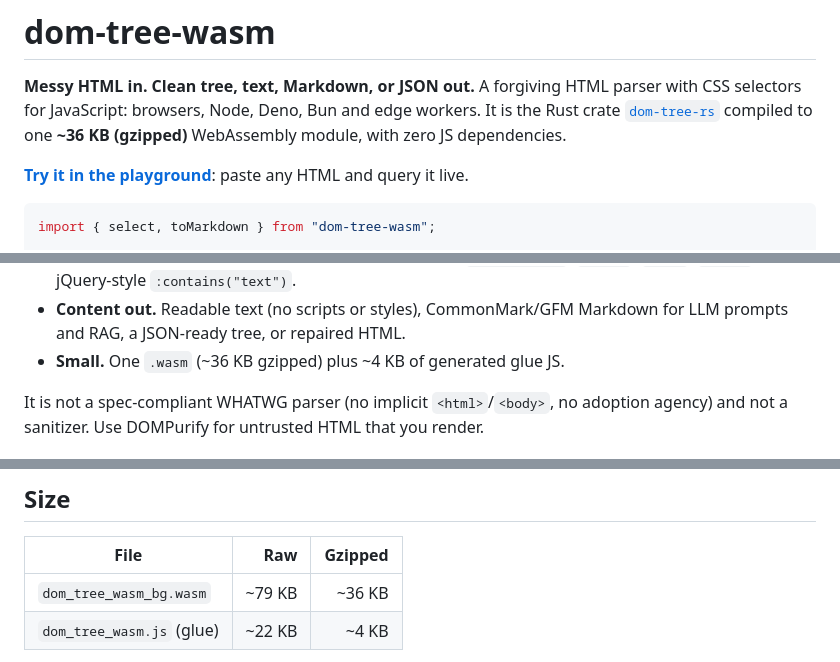
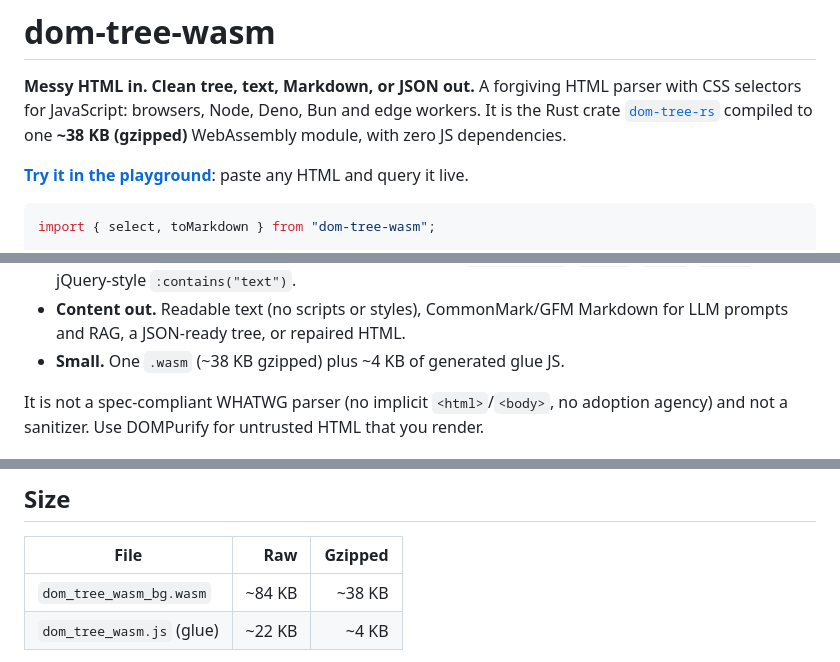
Before and after one commit to iamsaquib8/dom-tree-rs, a Markdown page: dom-tree-wasm/README.md, 3 parts joined by grey strips. Rendered like a GitHub page.

Commit message:
docs(wasm): current sizes (~84 KB raw, ~38 KB gzipped)
Co-Authored-By: Claude Opus 5.5 <noreply@anthropic.com>

```diff
--- a/dom-tree-wasm/README.md
+++ b/dom-tree-wasm/README.md
@@ -3,7 +3,7 @@
 **Messy HTML in. Clean tree, text, Markdown, or JSON out.** A forgiving HTML
 parser with CSS selectors for JavaScript: browsers, Node, Deno, Bun and edge
 workers. It is the Rust crate [`dom-tree-rs`](https://github.com/iamsaquib8/dom-tree-rs)
-compiled to one **~36 KB (gzipped)** WebAssembly module, with zero JS
+compiled to one **~38 KB (gzipped)** WebAssembly module, with zero JS
 dependencies.
 
 **[Try it in the playground](https://iamsaquib8.github.io/dom-tree-rs/)**: paste
@@ -24,7 +24,7 @@ toMarkdown(html); // "- [One](/a)\n- [Two](/b)"
   `:not()`, `:is()`, `:has()`, plus jQuery-style `:contains("text")`.
 - **Content out.** Readable text (no scripts or styles), CommonMark/GFM Markdown
   for LLM prompts and RAG, a JSON-ready tree, or repaired HTML.
-- **Small.** One `.wasm` (~36 KB gzipped) plus ~4 KB of generated glue JS.
+- **Small.** One `.wasm` (~38 KB gzipped) plus ~4 KB of generated glue JS.
 
 It is not a spec-compliant WHATWG parser (no implicit `<html>`/`<body>`, no
 adoption agency) and not a sanitizer. Use DOMPurify for untrusted HTML that you
@@ -218,7 +218,7 @@ pseudo-elements, `:hover` and other interactive states, namespaces, and
 
 | File | Raw | Gzipped |
 |---|---:|---:|
-| `dom_tree_wasm_bg.wasm` | ~79 KB | ~36 KB |
+| `dom_tree_wasm_bg.wasm` | ~84 KB | ~38 KB |
 | `dom_tree_wasm.js` (glue) | ~22 KB | ~4 KB |
 
 The module contains the parser, the selector engine, and the text, Markdown,
```
Also changed, not shown: docs/PUBLISHING.md (+1 -1 lines).
